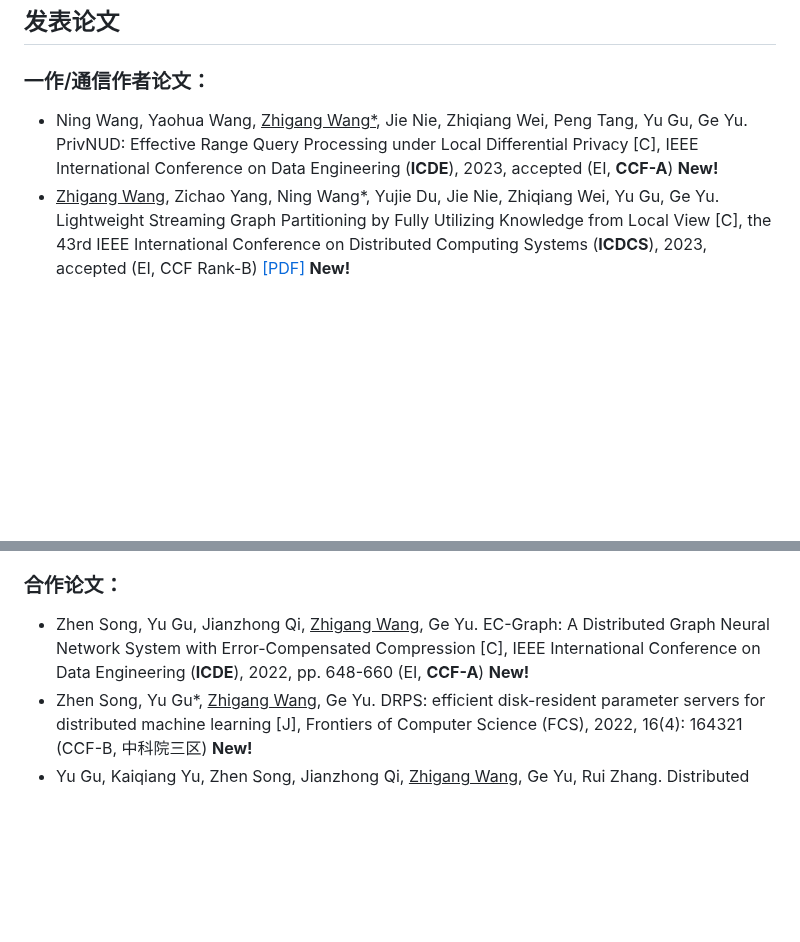
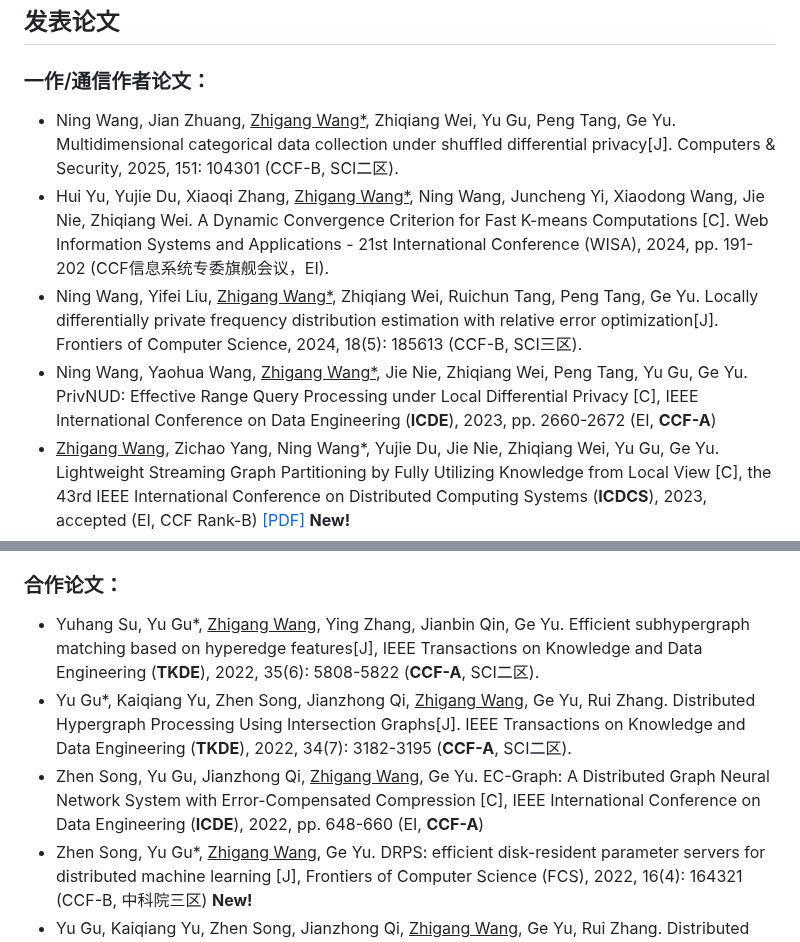
Before and after one commit to wzgcs/wzgcs.github.io, a Markdown page: README.md, 2 parts joined by grey strips. Drawn GitHub-style; blank space fills up the shorter version.

```diff
--- a/README.md
+++ b/README.md
@@ -60,7 +60,10 @@
 
 ## 发表论文
 ### 一作/通信作者论文：
-* Ning Wang, Yaohua Wang, <u>Zhigang Wang*</u>, Jie Nie, Zhiqiang Wei, Peng Tang, Yu Gu, Ge Yu. PrivNUD: Effective Range Query Processing under Local Differential Privacy [C], IEEE International Conference on Data Engineering (**ICDE**), 2023, accepted (EI, **CCF-A**) <span style="color:red;">**New!**</span>
+* Ning Wang, Jian Zhuang, <u>Zhigang Wang*</u>, Zhiqiang Wei, Yu Gu, Peng Tang, Ge Yu. Multidimensional categorical data collection under shuffled differential privacy[J]. Computers & Security, 2025, 151: 104301 (CCF-B, SCI二区).
+* Hui Yu, Yujie Du, Xiaoqi Zhang, <u>Zhigang Wang*</u>, Ning Wang, Juncheng Yi, Xiaodong Wang, Jie Nie, Zhiqiang Wei. A Dynamic Convergence Criterion for Fast K-means Computations [C]. Web Information Systems and Applications - 21st International Conference (WISA), 2024, pp. 191-202 (CCF信息系统专委旗舰会议，EI).
+* Ning Wang, Yifei Liu, <u>Zhigang Wang*</u>, Zhiqiang Wei, Ruichun Tang, Peng Tang, Ge Yu. Locally differentially private frequency distribution estimation with relative error optimization[J]. Frontiers of Computer Science, 2024, 18(5): 185613 (CCF-B, SCI三区).
+* Ning Wang, Yaohua Wang, <u>Zhigang Wang*</u>, Jie Nie, Zhiqiang Wei, Peng Tang, Yu Gu, Ge Yu. PrivNUD: Effective Range Query Processing under Local Differential Privacy [C], IEEE International Conference on Data Engineering (**ICDE**), 2023, pp. 2660-2672 (EI, **CCF-A**)
 * <u>Zhigang Wang</u>, Zichao Yang, Ning Wang*, Yujie Du, Jie Nie, Zhiqiang Wei, Yu Gu, Ge Yu. Lightweight Streaming Graph Partitioning by Fully Utilizing Knowledge from Local View [C], the 43rd IEEE International Conference on Distributed Computing Systems (**ICDCS**), 2023, accepted (EI, CCF Rank-B) [[PDF]](papers/22_ICDCS_2023.pdf) <span style="color:red;">**New!**</span>
 * <u>Zhigang Wang</u>, Yilei Tu, Ning Wang*, Lixin Gao, Jie Nie, Zhiqiang Wei, Yu Gu, Ge Yu. FSP: Towards Flexible Synchronous Parallel Frameworks for Distributed Machine Learning [J], IEEE Transactions on Parallel and Distributed Systems (**TPDS**), 2023, 34(2): 687-703 (SCI, 中科院二区, IF=3.757, **CCF Rank-A**) [[PDF]](papers/20_TPDS_2023.pdf) <span style="color:red;">**New!**</span>
 * <u>Zhigang Wang</u>, Ning Wang*, Jie Nie, Zhiqiang Wei, Yu Gu, and Ge Yu. A lock-free approach to parallelizing personalized pagerank computations on GPU [J], Frontiers of Computer Science (FCS), 2023, 17(1):171602 (SCI, 中科院三区, IF=2.669, CCF Rank-B) [[PDF]](papers/21_FCS_2023.pdf) <span style="color:red;">**New!**</span>
@@ -77,7 +80,9 @@
 * <u>Zhigang Wang</u>, Yubin Bao, Yu Gu, Fangling Leng, Ge Yu, Chao Deng, Leitao Guo. A BSP-based Parallel Iterative Processing System with Multiple Partition Strategies for Big Graphs [J], IEEE International Congress on Big Data, 2013, pp. 173-180 (EI) [[PDF]](papers/6_IEEE Big Data_2013_A BSP-based Parallel Iterative Processing System with Multiple Partition Strategies for Big Graphs.pdf)
 
 ### 合作论文：
-* Zhen Song, Yu Gu, Jianzhong Qi, <u>Zhigang Wang</u>, Ge Yu. EC-Graph: A Distributed Graph Neural Network System with Error-Compensated Compression [C], IEEE International Conference on Data Engineering (**ICDE**), 2022, pp. 648-660 (EI, **CCF-A**) <span style="color:red;">**New!**</span>
+* Yuhang Su, Yu Gu*, <u>Zhigang Wang</u>, Ying Zhang, Jianbin Qin, Ge Yu. Efficient subhypergraph matching based on hyperedge features[J], IEEE Transactions on Knowledge and Data Engineering (**TKDE**), 2022, 35(6): 5808-5822 (**CCF-A**, SCI二区).
+* Yu Gu*, Kaiqiang Yu, Zhen Song, Jianzhong Qi, <u>Zhigang Wang</u>, Ge Yu, Rui Zhang. Distributed Hypergraph Processing Using Intersection Graphs[J]. IEEE Transactions on Knowledge and Data Engineering (**TKDE**), 2022, 34(7): 3182-3195 (**CCF-A**, SCI二区).
+* Zhen Song, Yu Gu, Jianzhong Qi, <u>Zhigang Wang</u>, Ge Yu. EC-Graph: A Distributed Graph Neural Network System with Error-Compensated Compression [C], IEEE International Conference on Data Engineering (**ICDE**), 2022, pp. 648-660 (EI, **CCF-A**)
 * Zhen Song, Yu Gu*, <u>Zhigang Wang</u>, Ge Yu. DRPS: efficient disk-resident parameter servers for distributed machine learning [J], Frontiers of Computer Science (FCS), 2022, 16(4): 164321 (CCF-B, 中科院三区) <span style="color:red;">**New!**</span>
 * Yu Gu, Kaiqiang Yu, Zhen Song, Jianzhong Qi, <u>Zhigang Wang</u>, Ge Yu, Rui Zhang. Distributed Hypergraph Processing Using Intersection Graphs [J], IEEE Transactions on Knowledge and Data Engineering (**TKDE**), 2022, 34(7): 3182-3195 (SCI, 中科院二区, IF=4.935, **CCF Rank-A**) [[PDF]](papers/20_tkde_hypergraph_preprint.pdf)
 * Ning Wang, <u>Zhigang Wang</u>, Yu Gu, Jia Xu, Zhiqiang Wei, Ge Yu. Differentially Private Top-k Frequent Columns Publication for High-Dimensional Data [J], IEEE Access, 2019, 7:177342-177353 (SCI, IF=4.098, 中科院二区) [[PDF]](papers/18_ACCESS_2019_dp.pdf)
```
Also changed, not shown: other parts of README.md (+32 -32 lines).
